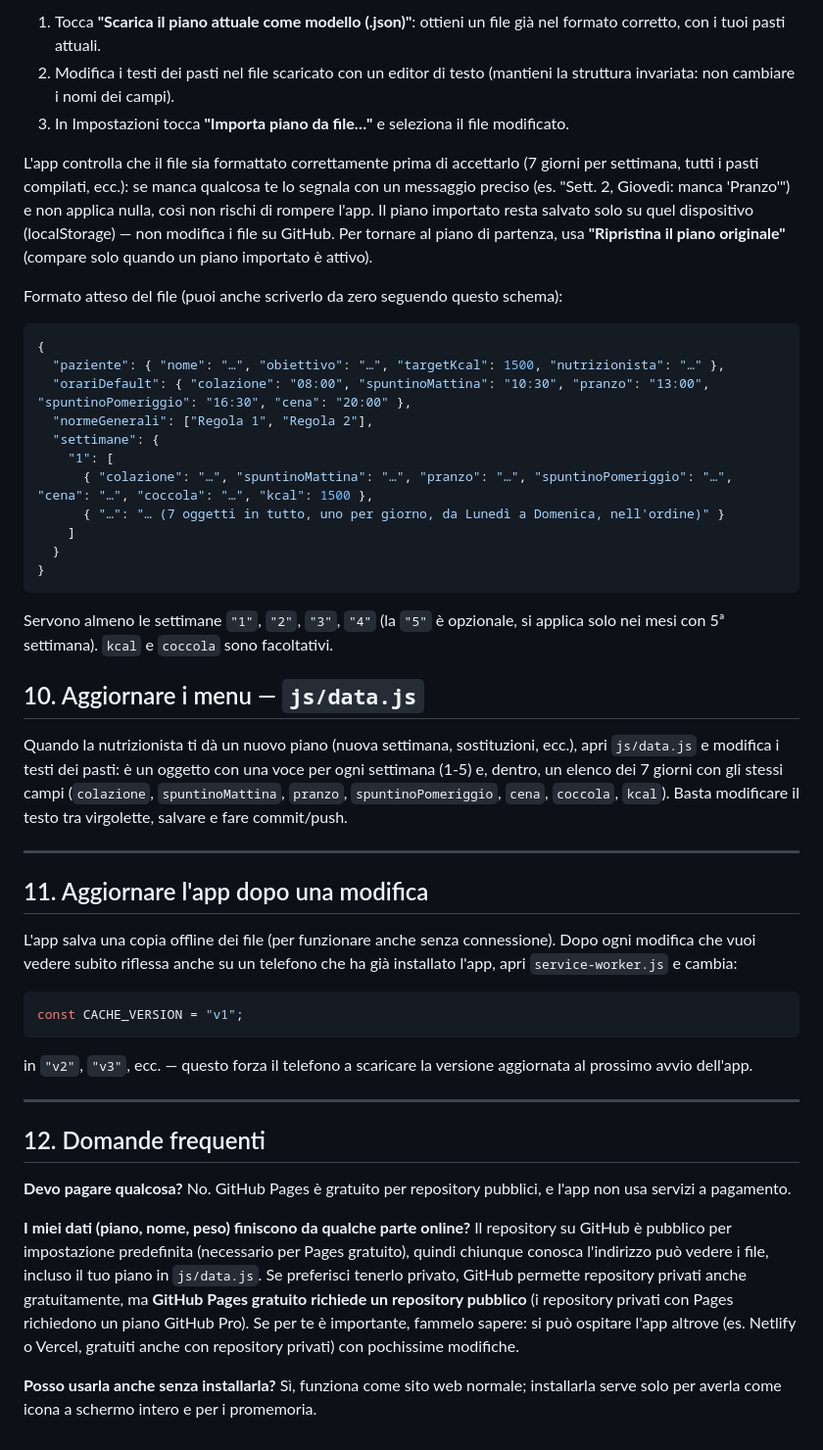
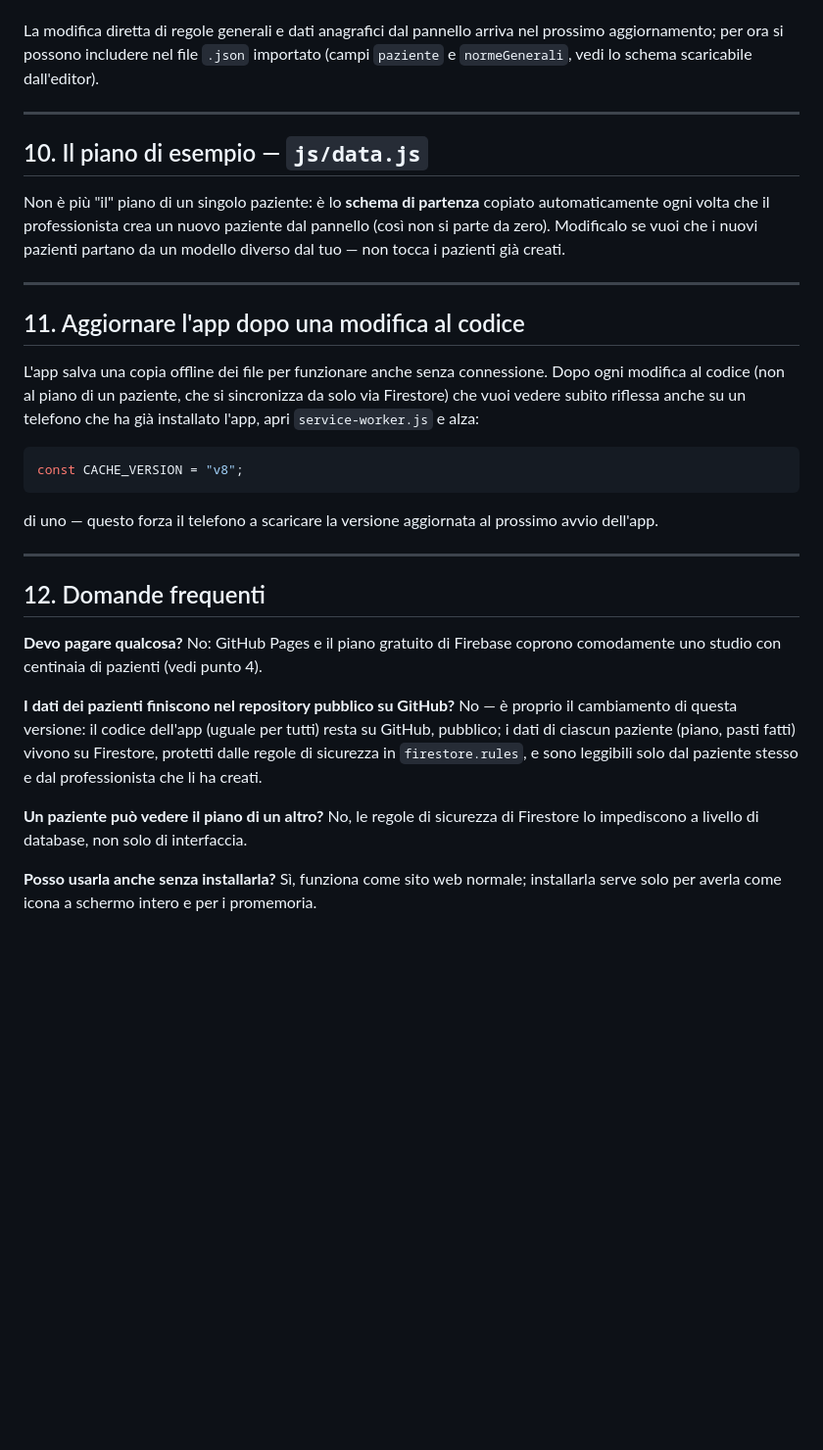
Before and after one commit to bulliepupe/piano-nutrizionale_new, a Markdown page: README.md, the part around one of its changes. Shown at 98% size. Drawn GitHub-style; blank space fills up the shorter version.

````diff
--- a/README.md
+++ b/README.md
@@ -179,78 +205,50 @@ sostituisce tutte le settimane in un colpo solo:
-1. Tocca **"Scarica il piano attuale come modello (.json)"**: ottieni un
-   file già nel formato corretto, con i tuoi pasti attuali.
-2. Modifica i testi dei pasti nel file scaricato con un editor di testo
-   (mantieni la struttura invariata: non cambiare i nomi dei campi).
-3. In Impostazioni tocca **"Importa piano da file…"** e seleziona il file
-   modificato.
-
-L'app controlla che il file sia formattato correttamente prima di
-accettarlo (7 giorni per settimana, tutti i pasti compilati, ecc.): se
-manca qualcosa te lo segnala con un messaggio preciso (es. "Sett. 2,
-Giovedì: manca 'Pranzo'") e non applica nulla, così non rischi di rompere
-l'app. Il piano importato resta salvato solo su quel dispositivo
-(localStorage) — non modifica i file su GitHub. Per tornare al piano di
-partenza, usa **"Ripristina il piano originale"** (compare solo quando un
-piano importato è attivo).
-
-Formato atteso del file (puoi anche scriverlo da zero seguendo questo schema):
-
-```json
-{
-  "paziente": { "nome": "…", "obiettivo": "…", "targetKcal": 1500, "nutrizionista": "…" },
-  "orariDefault": { "colazione": "08:00", "spuntinoMattina": "10:30", "pranzo": "13:00", "spuntinoPomeriggio": "16:30", "cena": "20:00" },
-  "normeGenerali": ["Regola 1", "Regola 2"],
-  "settimane": {
-    "1": [
-      { "colazione": "…", "spuntinoMattina": "…", "pranzo": "…", "spuntinoPomeriggio": "…", "cena": "…", "coccola": "…", "kcal": 1500 },
-      { "…": "… (7 oggetti in tutto, uno per giorno, da Lunedì a Domenica, nell'ordine)" }
-    ]
-  }
-}
-```
-
-Servono almeno le settimane `"1"`, `"2"`, `"3"`, `"4"` (la `"5"` è
-opzionale, si applica solo nei mesi con 5ª settimana). `kcal` e `coccola`
-sono facoltativi.
-
-## 10. Aggiornare i menu — `js/data.js`
-
-Quando la nutrizionista ti dà un nuovo piano (nuova settimana, sostituzioni,
-ecc.), apri `js/data.js` e modifica i testi dei pasti: è un oggetto con una
-voce per ogni settimana (1-5) e, dentro, un elenco dei 7 giorni con gli
-stessi campi (`colazione`, `spuntinoMattina`, `pranzo`, `spuntinoPomeriggio`,
-`cena`, `coccola`, `kcal`). Basta modificare il testo tra virgolette, salvare
-e fare commit/push.
+La modifica diretta di regole generali e dati anagrafici dal pannello arriva
+nel prossimo aggiornamento; per ora si possono includere nel file `.json`
+importato (campi `paziente` e `normeGenerali`, vedi lo schema scaricabile
+dall'editor).
 
 ---
 
-## 11. Aggiornare l'app dopo una modifica
+## 10. Il piano di esempio — `js/data.js`
 
-L'app salva una copia offline dei file (per funzionare anche senza
-connessione). Dopo ogni modifica che vuoi vedere subito riflessa anche su un
-telefono che ha già installato l'app, apri `service-worker.js` e cambia:
+Non è più "il" piano di un singolo paziente: è lo **schema di partenza**
+copiato automaticamente ogni volta che il professionista crea un nuovo
+paziente dal pannello (così non si parte da zero). Modificalo se vuoi che i
+nuovi pazienti partano da un modello diverso dal tuo — non tocca i pazienti
+già creati.
+
+---
+
+## 11. Aggiornare l'app dopo una modifica al codice
+
+L'app salva una copia offline dei file per funzionare anche senza
+connessione. Dopo ogni modifica al codice (non al piano di un paziente, che
+si sincronizza da solo via Firestore) che vuoi vedere subito riflessa anche
+su un telefono che ha già installato l'app, apri `service-worker.js` e alza:
 
 ```js
-const CACHE_VERSION = "v1";
+const CACHE_VERSION = "v8";
 ```
 
-in `"v2"`, `"v3"`, ecc. — questo forza il telefono a scaricare la versione
-aggiornata al prossimo avvio dell'app.
+di uno — questo forza il telefono a scaricare la versione aggiornata al
+prossimo avvio dell'app.
 
 ---
 
 ## 12. Domande frequenti
 
-**Devo pagare qualcosa?** No. GitHub Pages è gratuito per repository pubblici, e l'app non usa servizi a pagamento.
+**Devo pagare qualcosa?** No: GitHub Pages e il piano gratuito di Firebase
+coprono comodamente uno studio con centinaia di pazienti (vedi punto 4).
 
-**I miei dati (piano, nome, peso) finiscono da qualche parte online?** Il
-repository su GitHub è pubblico per impostazione predefinita (necessario per
-Pages gratuito), quindi chiunque conosca l'indirizzo può vedere i file,
-incluso il tuo piano in `js/data.js`. Se preferisci tenerlo privato, GitHub
-permette repository privati anche gratuitamente, ma **GitHub Pages gratuito
-richiede un repository pubblico** (i repository privati con Pages
-richiedono un piano GitHub Pro). Se per te è importante, fammelo sapere: si
-può ospitare l'app altrove (es. Netlify o Vercel, gratuiti anche con
-repository privati) con pochissime modifiche.
+**I dati dei pazienti finiscono nel repository pubblico su GitHub?** No —
+è proprio il cambiamento di questa versione: il codice dell'app (uguale per
+tutti) resta su GitHub, pubblico; i dati di ciascun paziente (piano,
+pasti fatti) vivono su Firestore, protetti dalle regole di sicurezza in
+`firestore.rules`, e sono leggibili solo dal paziente stesso e dal
+professionista che li ha creati.
+
+**Un paziente può vedere il piano di un altro?** No, le regole di sicurezza
+di Firestore lo impediscono a livello di database, non solo di interfaccia.
 
 **Posso usarla anche senza installarla?** Sì, funziona come sito web
 normale; installarla serve solo per averla come icona a schermo intero e
````
Also changed, not shown: other parts of README.md (+104 -78 lines).
